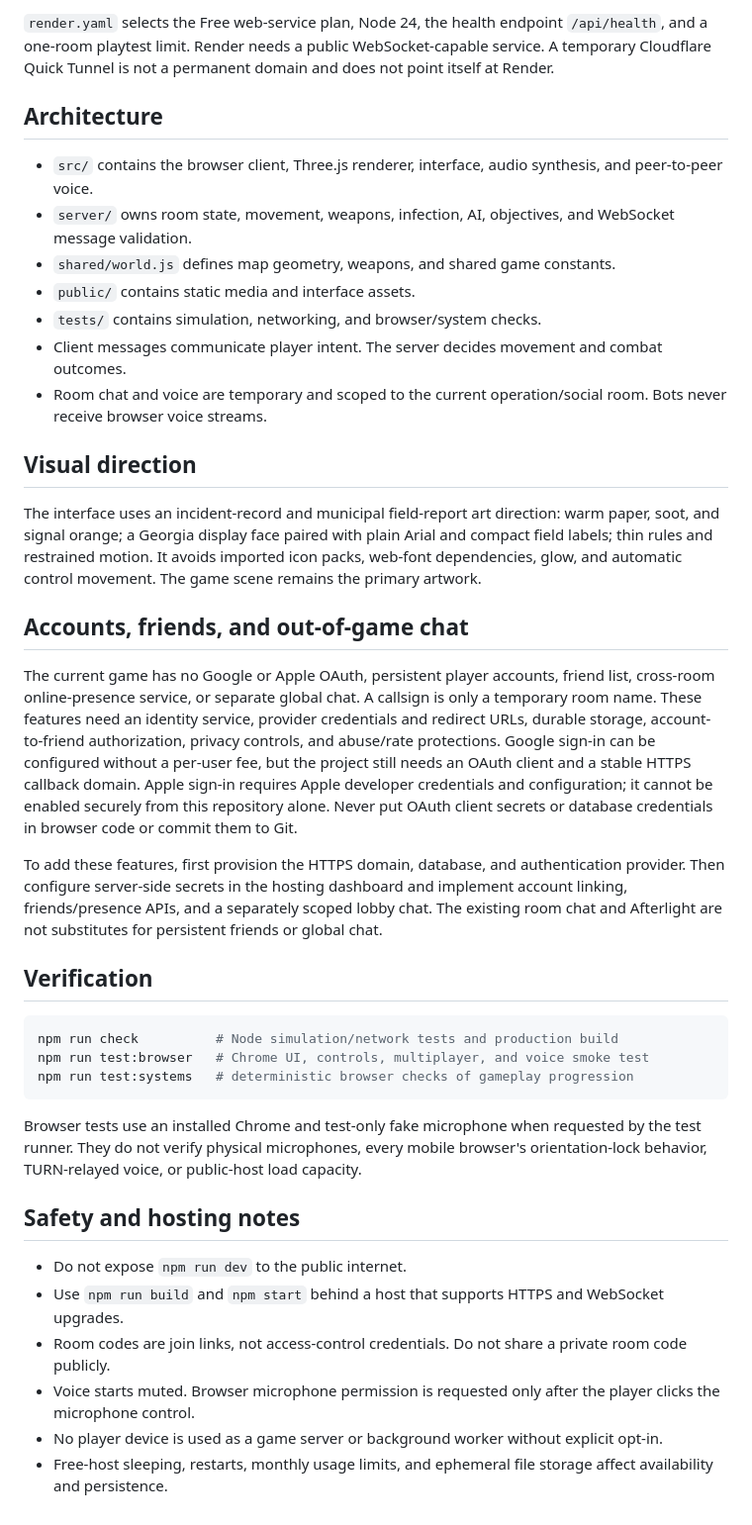
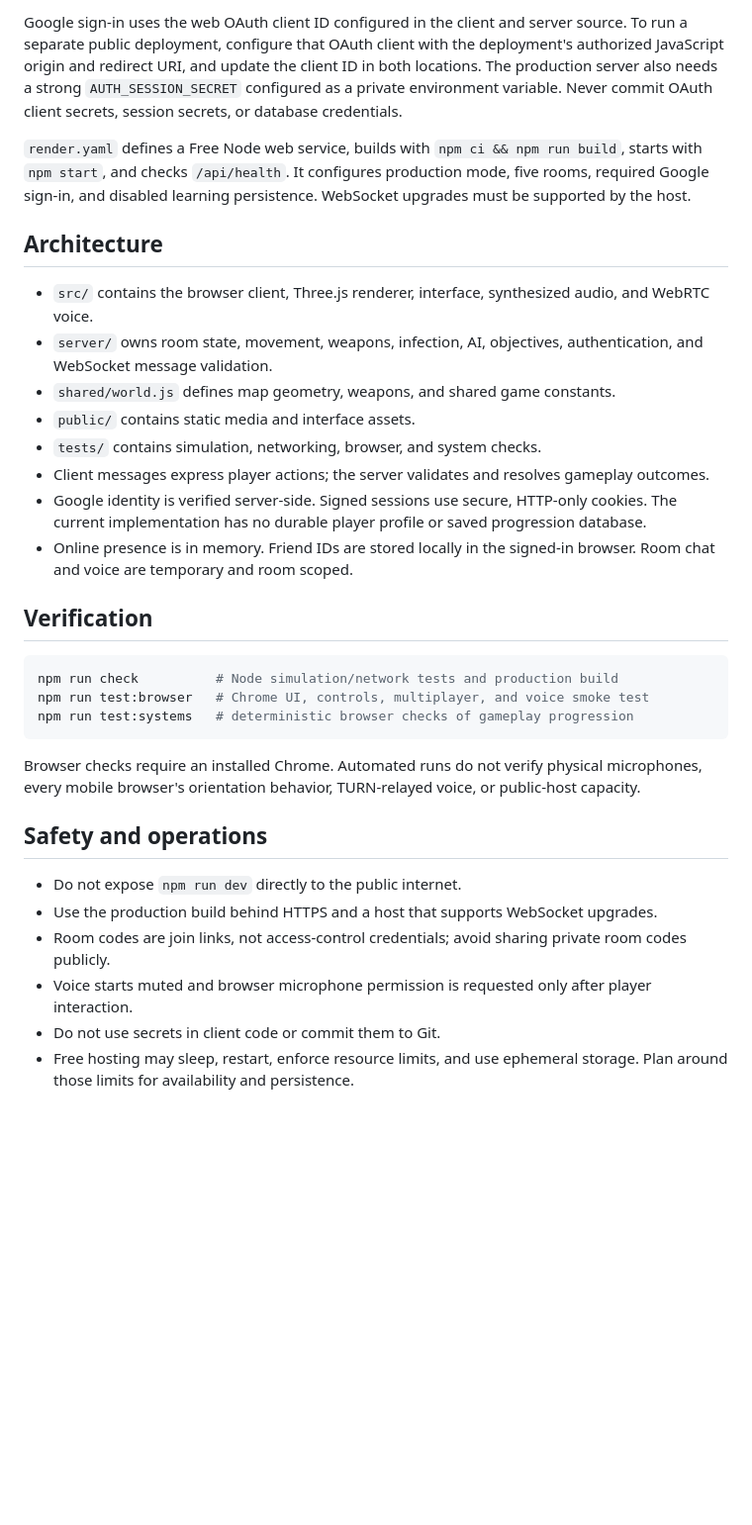
Before and after one commit to amogh-ghazal/blackgrid, a Markdown page: README.md, the part around one of its changes. Shown at 99% size. Rendered like a GitHub page; blank space fills up the shorter version.

````diff
--- a/README.md
+++ b/README.md
@@ -72,25 +83,18 @@ The Node server serves the built client and WebSocket endpoint on `/socket`. It
 
-`render.yaml` selects the Free web-service plan, Node 24, the health endpoint `/api/health`, and a one-room playtest limit. Render needs a public WebSocket-capable service. A temporary Cloudflare Quick Tunnel is not a permanent domain and does not point itself at Render.
+Google sign-in uses the web OAuth client ID configured in the client and server source. To run a separate public deployment, configure that OAuth client with the deployment's authorized JavaScript origin and redirect URI, and update the client ID in both locations. The production server also needs a strong `AUTH_SESSION_SECRET` configured as a private environment variable. Never commit OAuth client secrets, session secrets, or database credentials.
+
+`render.yaml` defines a Free Node web service, builds with `npm ci && npm run build`, starts with `npm start`, and checks `/api/health`. It configures production mode, five rooms, required Google sign-in, and disabled learning persistence. WebSocket upgrades must be supported by the host.
 
 ## Architecture
 
-- `src/` contains the browser client, Three.js renderer, interface, audio synthesis, and peer-to-peer voice.
-- `server/` owns room state, movement, weapons, infection, AI, objectives, and WebSocket message validation.
+- `src/` contains the browser client, Three.js renderer, interface, synthesized audio, and WebRTC voice.
+- `server/` owns room state, movement, weapons, infection, AI, objectives, authentication, and WebSocket message validation.
 - `shared/world.js` defines map geometry, weapons, and shared game constants.
 - `public/` contains static media and interface assets.
-- `tests/` contains simulation, networking, and browser/system checks.
-- Client messages communicate player intent. The server decides movement and combat outcomes.
-- Room chat and voice are temporary and scoped to the current operation/social room. Bots never receive browser voice streams.
-
-## Visual direction
-
-The interface uses an incident-record and municipal field-report art direction: warm paper, soot, and signal orange; a Georgia display face paired with plain Arial and compact field labels; thin rules and restrained motion. It avoids imported icon packs, web-font dependencies, glow, and automatic control movement. The game scene remains the primary artwork.
-
-## Accounts, friends, and out-of-game chat
-
-The current game has no Google or Apple OAuth, persistent player accounts, friend list, cross-room online-presence service, or separate global chat. A callsign is only a temporary room name. These features need an identity service, provider credentials and redirect URLs, durable storage, account-to-friend authorization, privacy controls, and abuse/rate protections. Google sign-in can be configured without a per-user fee, but the project still needs an OAuth client and a stable HTTPS callback domain. Apple sign-in requires Apple developer credentials and configuration; it cannot be enabled securely from this repository alone. Never put OAuth client secrets or database credentials in browser code or commit them to Git.
-
-To add these features, first provision the HTTPS domain, database, and authentication provider. Then configure server-side secrets in the hosting dashboard and implement account linking, friends/presence APIs, and a separately scoped lobby chat. The existing room chat and Afterlight are not substitutes for persistent friends or global chat.
+- `tests/` contains simulation, networking, browser, and system checks.
+- Client messages express player actions; the server validates and resolves gameplay outcomes.
+- Google identity is verified server-side. Signed sessions use secure, HTTP-only cookies. The current implementation has no durable player profile or saved progression database.
+- Online presence is in memory. Friend IDs are stored locally in the signed-in browser. Room chat and voice are temporary and room scoped.
 
 ## Verification
 
@@ -100,13 +104,13 @@ npm run test:browser   # Chrome UI, controls, multiplayer, and voice smoke test
 npm run test:systems   # deterministic browser checks of gameplay progression
 ```
 
-Browser tests use an installed Chrome and test-only fake microphone when requested by the test runner. They do not verify physical microphones, every mobile browser's orientation-lock behavior, TURN-relayed voice, or public-host load capacity.
+Browser checks require an installed Chrome. Automated runs do not verify physical microphones, every mobile browser's orientation behavior, TURN-relayed voice, or public-host capacity.
 
-## Safety and hosting notes
+## Safety and operations
 
-- Do not expose `npm run dev` to the public internet.
-- Use `npm run build` and `npm start` behind a host that supports HTTPS and WebSocket upgrades.
-- Room codes are join links, not access-control credentials. Do not share a private room code publicly.
-- Voice starts muted. Browser microphone permission is requested only after the player clicks the microphone control.
-- No player device is used as a game server or background worker without explicit opt-in.
-- Free-host sleeping, restarts, monthly usage limits, and ephemeral file storage affect availability and persistence.
+- Do not expose `npm run dev` directly to the public internet.
+- Use the production build behind HTTPS and a host that supports WebSocket upgrades.
+- Room codes are join links, not access-control credentials; avoid sharing private room codes publicly.
+- Voice starts muted and browser microphone permission is requested only after player interaction.
+- Do not use secrets in client code or commit them to Git.
+- Free hosting may sleep, restart, enforce resource limits, and use ephemeral storage. Plan around those limits for availability and persistence.
````
Also changed, not shown: other parts of README.md (+36 -25 lines).
